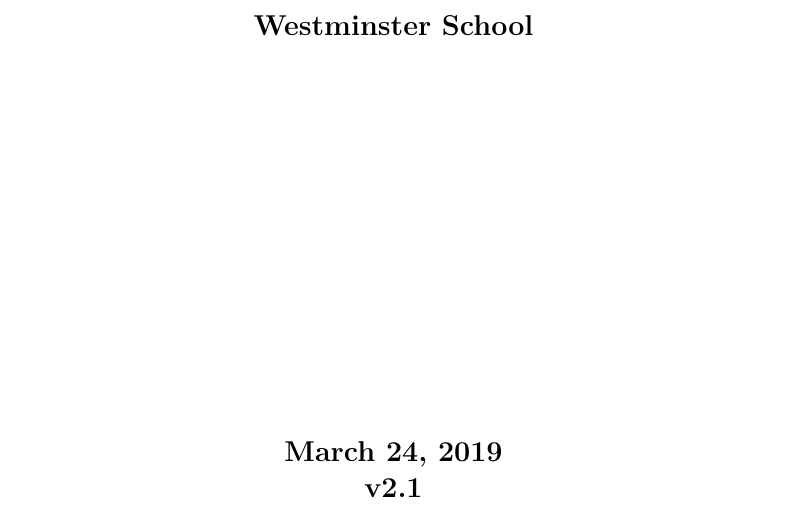
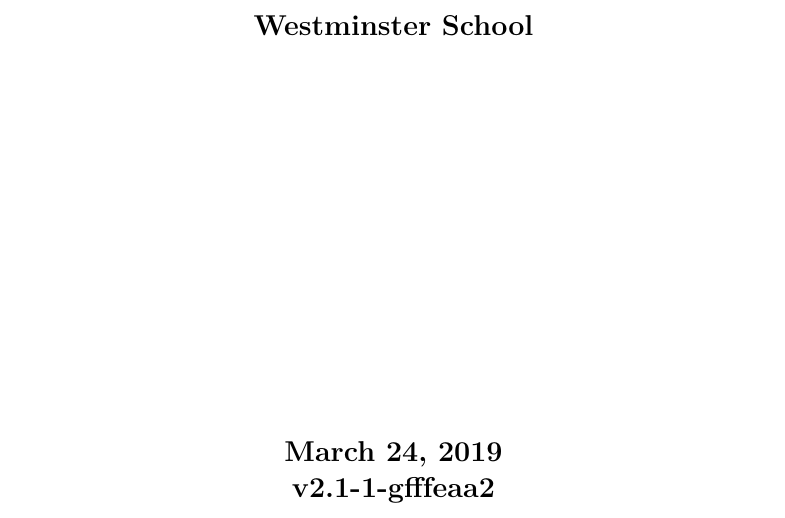
Before and after one commit to mrpsharp/physics-PreU, a LaTeX thesis (revision-guide.tex, which reads version.tex): part of page 1 of 180, cut so that both start at the same text. Compiled offline with pdfLaTeX.

Commit message:
Updated versioning

```diff
--- a/version.tex
+++ b/version.tex
@@ -1 +1 @@
-v2.1
+v2.1-1-gfffeaa2
```
Also changed, not shown: revision-guide.tex (+1 -0 lines), 1 other file.
